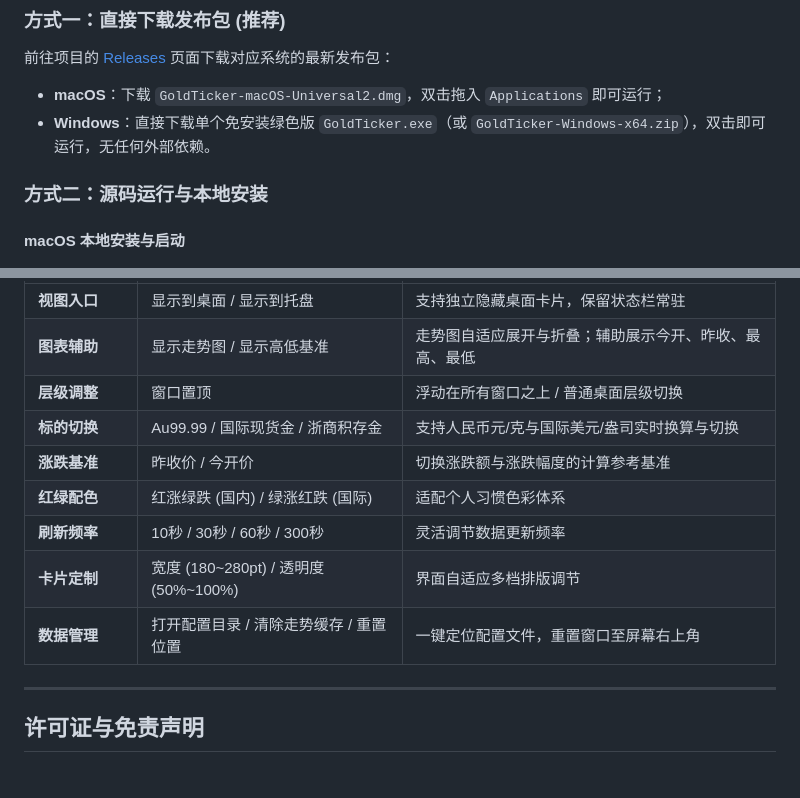
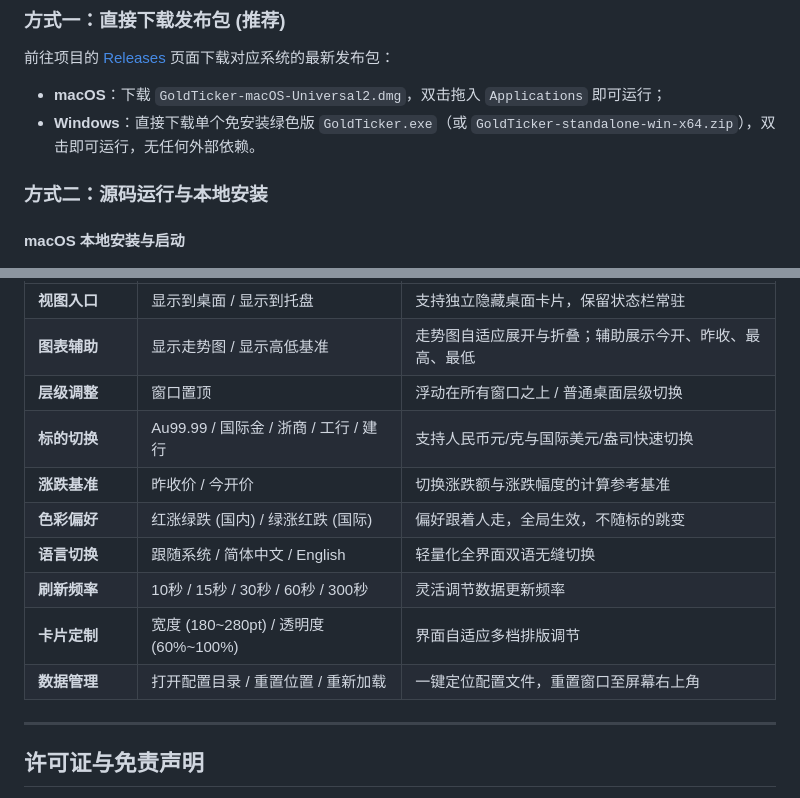
Before and after one commit to realsuperj/gold-ticker, a Markdown page: README.md, 2 parts joined by grey strips. Drawn GitHub-style.

```diff
--- a/README.md
+++ b/README.md
@@ -43,7 +64,7 @@
 ### 方式一：直接下载发布包 (推荐)
 前往项目的 [Releases](https://github.com/realsuperj/gold-ticker/releases) 页面下载对应系统的最新发布包：
 - **macOS**：下载 `GoldTicker-macOS-Universal2.dmg`，双击拖入 `Applications` 即可运行；
-- **Windows**：直接下载单个免安装绿色版 `GoldTicker.exe`（或 `GoldTicker-Windows-x64.zip`），双击即可运行，无任何外部依赖。
+- **Windows**：直接下载单个免安装绿色版 `GoldTicker.exe`（或 `GoldTicker-standalone-win-x64.zip`），双击即可运行，无任何外部依赖。
 
 ### 方式二：源码运行与本地安装
 
@@ -77,12 +98,13 @@ python windows/main.py
 | <nobr>**视图入口**</nobr> | 显示到桌面 / 显示到托盘 | 支持独立隐藏桌面卡片，保留状态栏常驻 |
 | <nobr>**图表辅助**</nobr> | 显示走势图 / 显示高低基准 | 走势图自适应展开与折叠；辅助展示今开、昨收、最高、最低 |
 | <nobr>**层级调整**</nobr> | 窗口置顶 | 浮动在所有窗口之上 / 普通桌面层级切换 |
-| <nobr>**标的切换**</nobr> | Au99.99 / 国际现货金 / 浙商积存金 | 支持人民币元/克与国际美元/盎司实时换算与切换 |
+| <nobr>**标的切换**</nobr> | Au99.99 / 国际金 / 浙商 / 工行 / 建行 | 支持人民币元/克与国际美元/盎司快速切换 |
 | <nobr>**涨跌基准**</nobr> | 昨收价 / 今开价 | 切换涨跌额与涨跌幅度的计算参考基准 |
-| <nobr>**红绿配色**</nobr> | 红涨绿跌 (国内) / 绿涨红跌 (国际) | 适配个人习惯色彩体系 |
-| <nobr>**刷新频率**</nobr> | 10秒 / 30秒 / 60秒 / 300秒 | 灵活调节数据更新频率 |
-| <nobr>**卡片定制**</nobr> | 宽度 (180~280pt) / 透明度 (50%~100%) | 界面自适应多档排版调节 |
-| <nobr>**数据管理**</nobr> | 打开配置目录 / 清除走势缓存 / 重置位置 | 一键定位配置文件，重置窗口至屏幕右上角 |
+| <nobr>**色彩偏好**</nobr> | 红涨绿跌 (国内) / 绿涨红跌 (国际) | 偏好跟着人走，全局生效，不随标的跳变 |
+| <nobr>**语言切换**</nobr> | 跟随系统 / 简体中文 / English | 轻量化全界面双语无缝切换 |
+| <nobr>**刷新频率**</nobr> | 10秒 / 15秒 / 30秒 / 60秒 / 300秒 | 灵活调节数据更新频率 |
+| <nobr>**卡片定制**</nobr> | 宽度 (180~280pt) / 透明度 (60%~100%) | 界面自适应多档排版调节 |
+| <nobr>**数据管理**</nobr> | 打开配置目录 / 重置位置 / 重新加载 | 一键定位配置文件，重置窗口至屏幕右上角 |
 
 ---
 
```
Also changed, not shown: other parts of README.md (+23 -2 lines), README_EN.md (added, +114 -0 lines), docs/preview-intl-en.png (added), docs/preview-intl.png, docs/preview-zs-en.png (added), docs/preview-zs.png, 4 other files.
